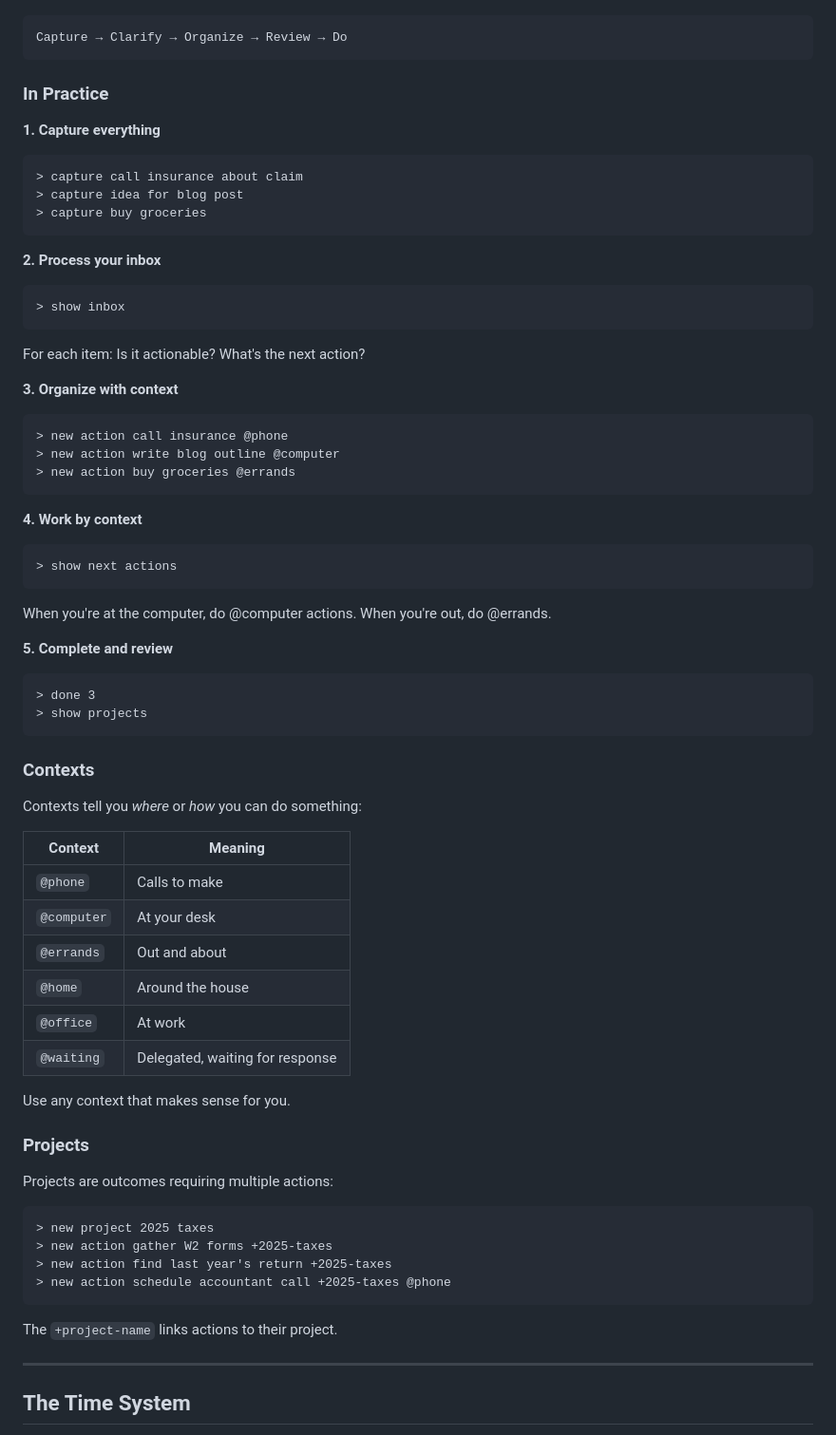
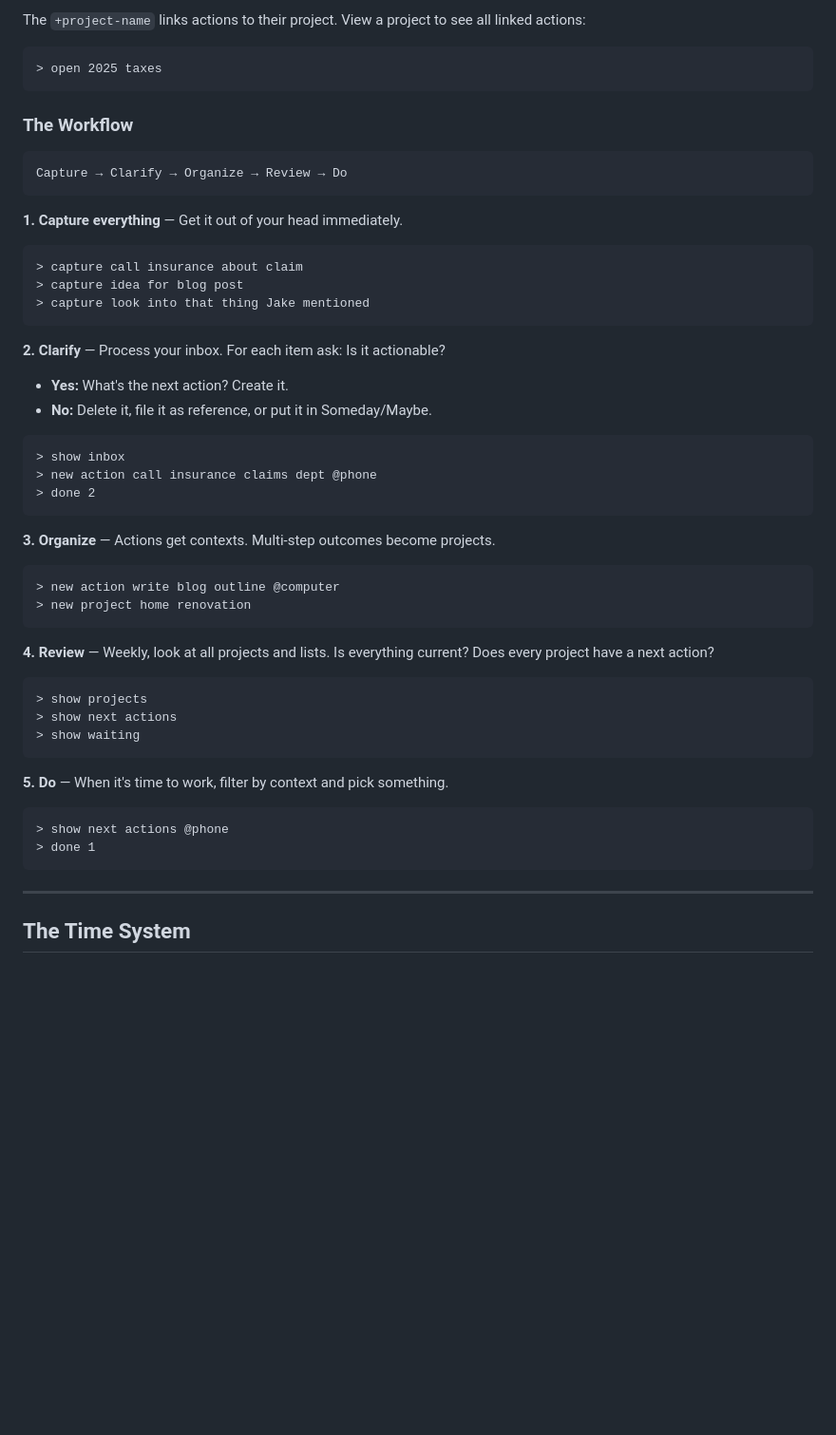
Before and after one commit to JussaMouse/bartleby, a Markdown page: readme-fresh.md, the part around one of its changes. Shown at 95% size. Drawn GitHub-style; blank space fills up the shorter version.

````diff
--- a/readme-fresh.md
+++ b/readme-fresh.md
@@ -166,69 +240,50 @@ Bartleby implements Getting Things Done (GTD).
+The `+project-name` links actions to their project. View a project to see all linked actions:
+
+```
+> open 2025 taxes
+```
+
+### The Workflow
 
 ```
 Capture → Clarify → Organize → Review → Do
 ```
 
-### In Practice
-
-**1. Capture everything**
+**1. Capture everything** — Get it out of your head immediately.
 ```
 > capture call insurance about claim
 > capture idea for blog post
-> capture buy groceries
+> capture look into that thing Jake mentioned
 ```
 
-**2. Process your inbox**
+**2. Clarify** — Process your inbox. For each item ask: Is it actionable?
+- **Yes:** What's the next action? Create it.
+- **No:** Delete it, file it as reference, or put it in Someday/Maybe.
+
 ```
 > show inbox
-```
-For each item: Is it actionable? What's the next action?
-
-**3. Organize with context**
-```
-> new action call insurance @phone
-> new action write blog outline @computer
-> new action buy groceries @errands
+> new action call insurance claims dept @phone
+> done 2
 ```
 
-**4. Work by context**
+**3. Organize** — Actions get contexts. Multi-step outcomes become projects.
 ```
-> show next actions
-```
-When you're at the computer, do @computer actions. When you're out, do @errands.
-
-**5. Complete and review**
-```
-> done 3
-> show projects
+> new action write blog outline @computer
+> new project home renovation
 ```
 
-### Contexts
-
-Contexts tell you *where* or *how* you can do something:
-
-| Context | Meaning |
-|---------|---------|
-| `@phone` | Calls to make |
-| `@computer` | At your desk |
-| `@errands` | Out and about |
-| `@home` | Around the house |
-| `@office` | At work |
-| `@waiting` | Delegated, waiting for response |
-
-Use any context that makes sense for you.
-
-### Projects
-
-Projects are outcomes requiring multiple actions:
-
+**4. Review** — Weekly, look at all projects and lists. Is everything current? Does every project have a next action?
 ```
-> new project 2025 taxes
-> new action gather W2 forms +2025-taxes
-> new action find last year's return +2025-taxes
-> new action schedule accountant call +2025-taxes @phone
+> show projects
+> show next actions
+> show waiting
 ```
 
-The `+project-name` links actions to their project.
+**5. Do** — When it's time to work, filter by context and pick something.
+```
+> show next actions @phone
+> done 1
+```
 
 ---
 
````
Also changed, not shown: other parts of readme-fresh.md (+76 -2 lines).
